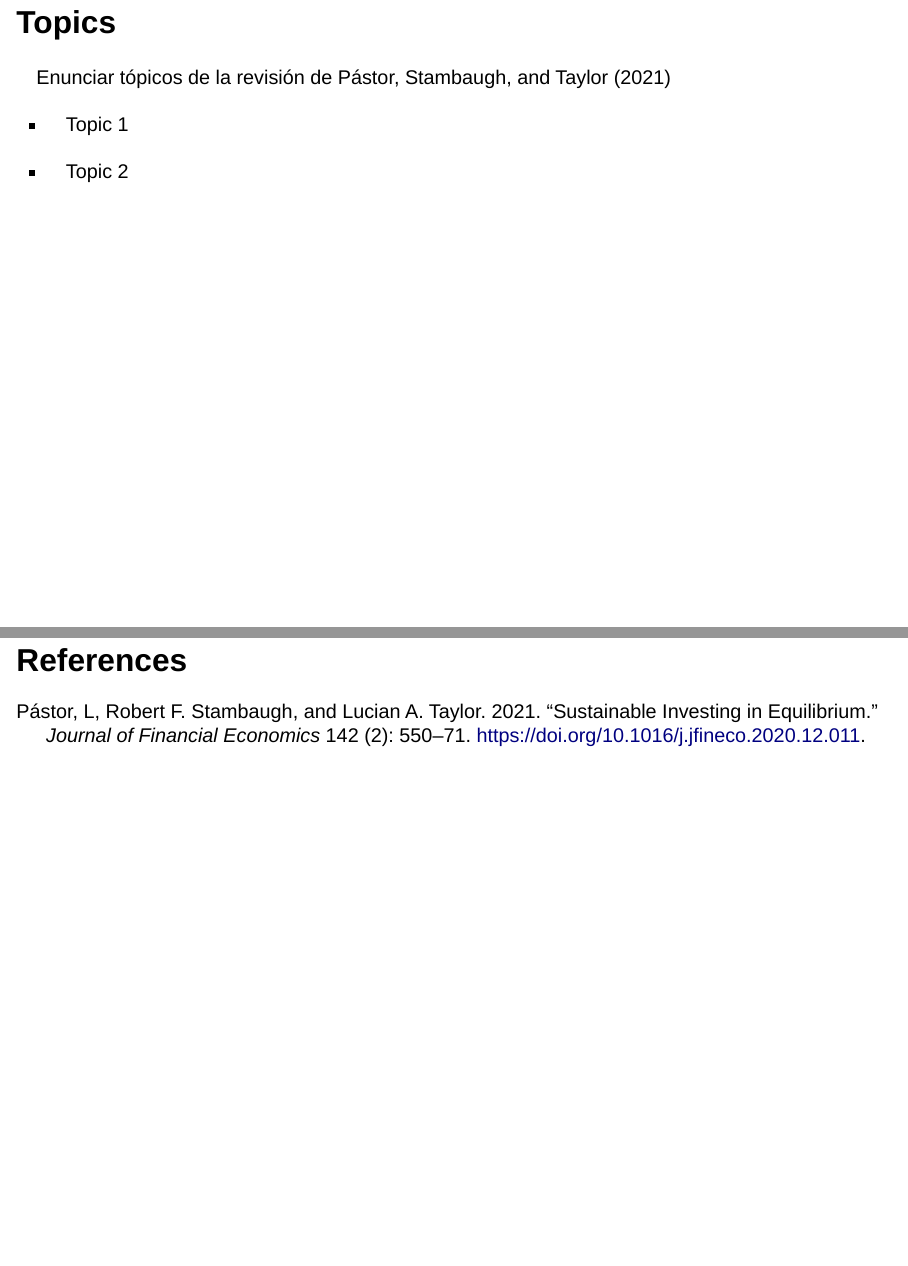
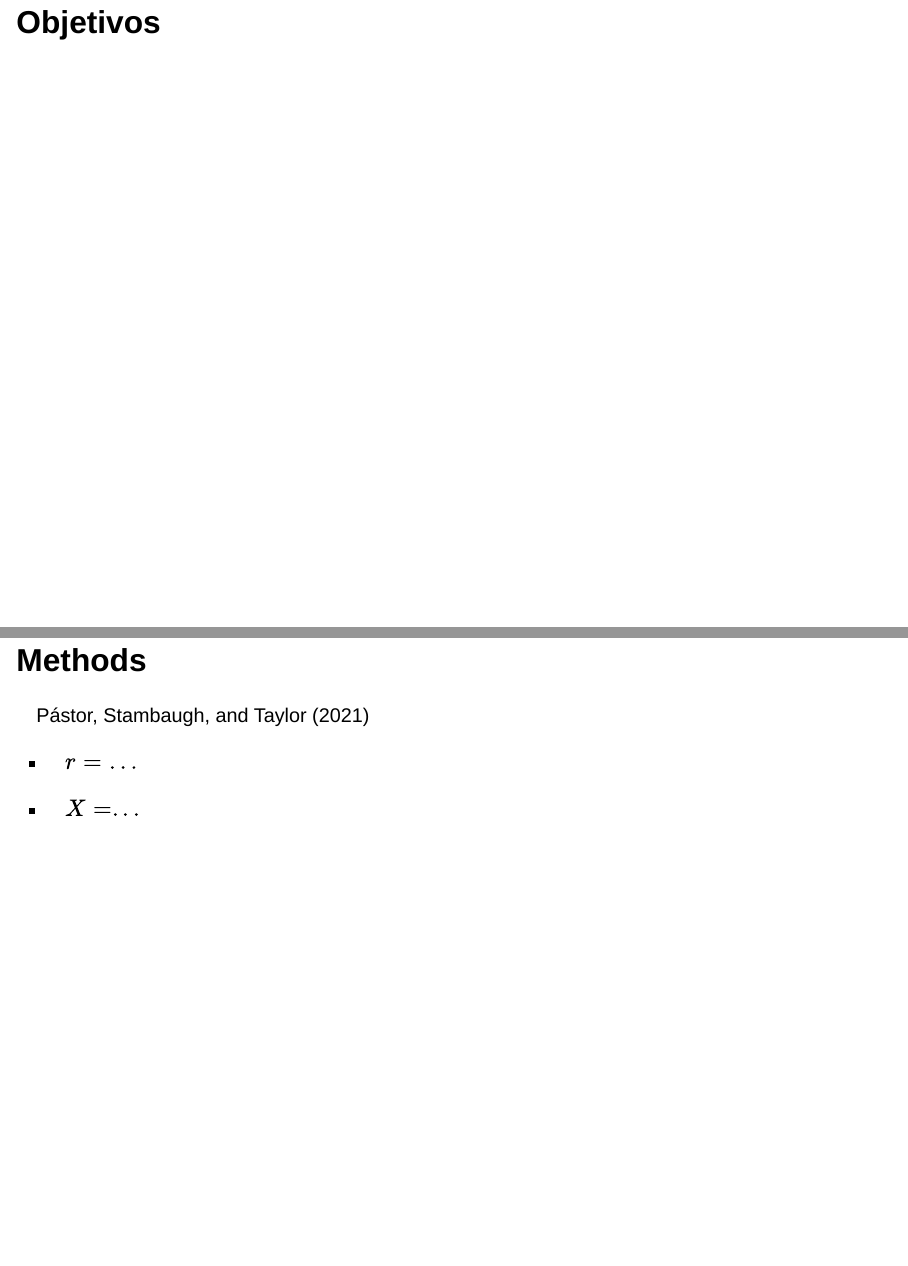
Before and after one commit to ingUANDES/InattententiveSustainableInvest, a Quarto document (Pres/home.qmd): pages 2 and 3 of 3 before the commit and pages 2 and 4 of 5 after it, joined at a grey line. Rendered offline with R 4.5, knitr and Pandoc in place of Quarto, with nearby package versions; drawn as Slidy slides in place of the format the file asks for.

Commit message:
punteo presentación

```diff
--- a/Pres/home.qmd
+++ b/Pres/home.qmd
@@ -4,6 +4,8 @@ format: revealjs
 editor: visual
 bibliography: ../DocumentoTesis/bibliografia.bib
 ---
+
+## Objetivos
 
 ## Topics
 
@@ -13,4 +15,12 @@ Enunciar tópicos de la revisión de @pastor_sustainable_2021
 
 -   Topic 2
 
+## Methods
+
+@pastor_sustainable_2021
+
+-   $r=…$
+
+-   $X=...$
+
 ## References
```
